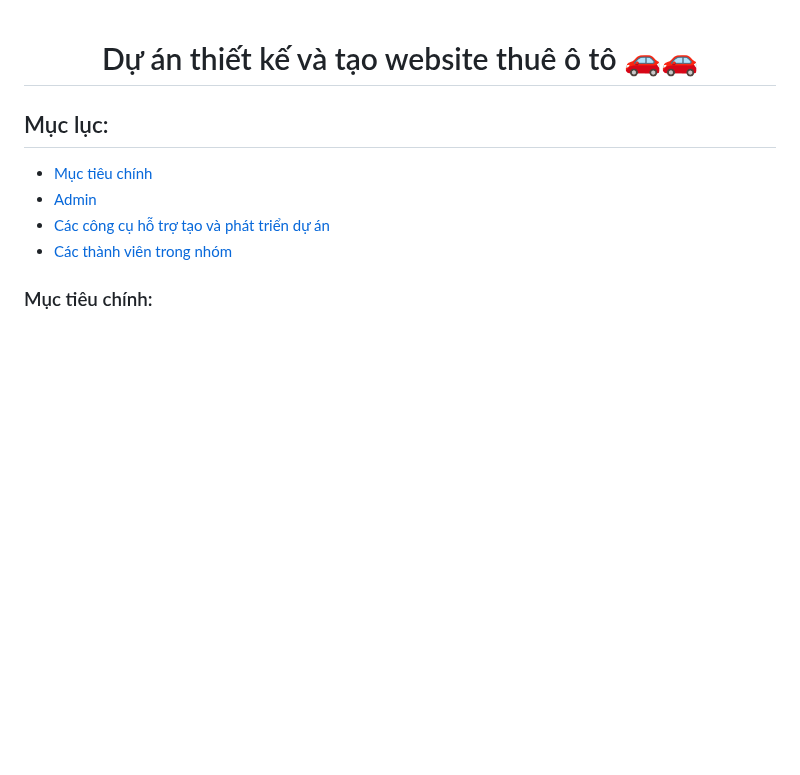
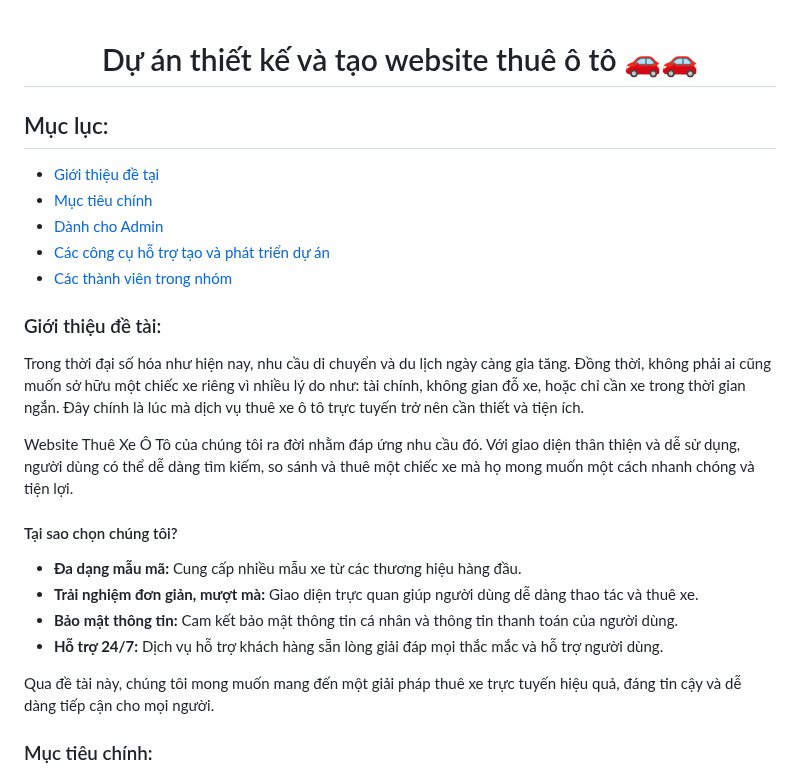
Before and after one commit to TienActor/Nhom3_Webthuexe_T6_Ca3, a Markdown page: README.md, the part around the change. GitHub-like rendering; blank space fills up the shorter version.

```diff
--- a/README.md
+++ b/README.md
@@ -2,11 +2,25 @@
 
 <h2 align="left">Mục lục:</h2>
 <ul>
+  <li><a href="#de-tai">Giới thiệu đề tại</a></li>
   <li><a href="#muc-tieu-chinh">Mục tiêu chính</a></li>
-  <li><a href="#admin">Admin</a></li>
+  <li><a href="#admin">Dành cho Admin</a></li>
   <li><a href="#cong-cu">Các công cụ hỗ trợ tạo và phát triển dự án</a></li>
   <li><a href="#thanh-vien">Các thành viên trong nhóm</a></li>
 </ul>
+
+<h3 id="de-tai" align="left">Giới thiệu đề tài:</h3>
+<p>Trong thời đại số hóa như hiện nay, nhu cầu di chuyển và du lịch ngày càng gia tăng. Đồng thời, không phải ai cũng muốn sở hữu một chiếc xe riêng vì nhiều lý do như: tài chính, không gian đỗ xe, hoặc chỉ cần xe trong thời gian ngắn. Đây chính là lúc mà dịch vụ thuê xe ô tô trực tuyến trở nên cần thiết và tiện ích.</p>
+<p>Website Thuê Xe Ô Tô của chúng tôi ra đời nhằm đáp ứng nhu cầu đó. Với giao diện thân thiện và dễ sử dụng, người dùng có thể dễ dàng tìm kiếm, so sánh và thuê một chiếc xe mà họ mong muốn một cách nhanh chóng và tiện lợi.</p>
+<h4>Tại sao chọn chúng tôi?</h4>
+<ul>
+  <li><strong>Đa dạng mẫu mã:</strong> Cung cấp nhiều mẫu xe từ các thương hiệu hàng đầu.</li>
+  <li><strong>Trải nghiệm đơn giản, mượt mà:</strong> Giao diện trực quan giúp người dùng dễ dàng thao tác và thuê xe.</li>
+  <li><strong>Bảo mật thông tin:</strong> Cam kết bảo mật thông tin cá nhân và thông tin thanh toán của người dùng.</li>
+  <li><strong>Hỗ trợ 24/7:</strong> Dịch vụ hỗ trợ khách hàng sẵn lòng giải đáp mọi thắc mắc và hỗ trợ người dùng.</li>
+</ul>
+<p>Qua đề tài này, chúng tôi mong muốn mang đến một giải pháp thuê xe trực tuyến hiệu quả, đáng tin cậy và dễ dàng tiếp cận cho mọi người.</p>
+
 
 <h3 id="muc-tieu-chinh" align="left">Mục tiêu chính:</h3>
 <ol>
```
